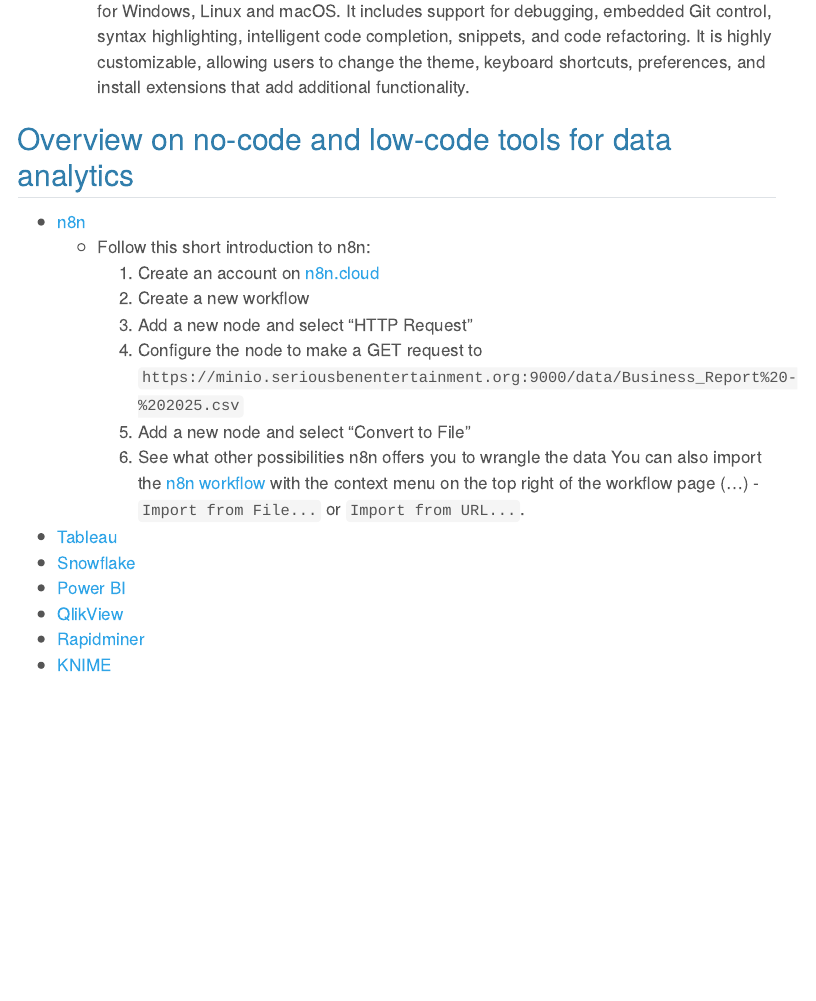
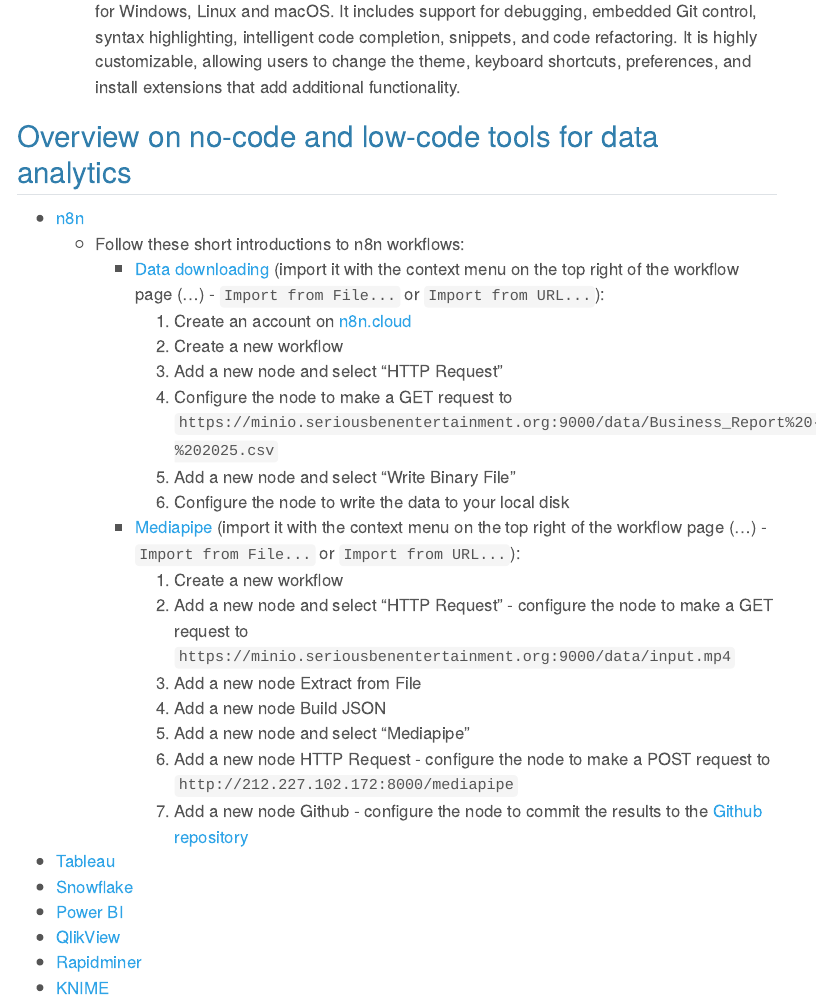
Before and after one commit to DrBenjamin/Analytical-Skills-for-Business, a Quarto document (Analytical_Skills_for_Business.qmd): the page in a window 1100 px wide, from 7690 px down before the commit and from 7430 px down after it, so that both start at the same text. Rendered offline with R 4.5, knitr and Pandoc in place of Quarto, with nearby package versions; some code elsewhere in the file could not run offline; menus at the side of the page are left out.

Commit message:
added 2nd n8n workflow

```diff
--- a/Analytical_Skills_for_Business.qmd
+++ b/Analytical_Skills_for_Business.qmd
@@ -193,14 +193,22 @@
 ## Overview on no-code and low-code tools for data analytics
 
 - [n8n](https://app.n8n.cloud/dashboard)
-  - Follow this short introduction to n8n:
-    1. Create an account on [n8n.cloud](https://app.n8n.cloud/dashboard)
-    2. Create a new workflow
-    3. Add a new node and select "HTTP Request"
-    4. Configure the node to make a GET request to `https://minio.seriousbenentertainment.org:9000/data/Business_Report%20-%202025.csv`
-    5. Add a new node and select "Convert to File"
-    6. See what other possibilities n8n offers you to wrangle the data
-    You can also import the [n8n workflow](https://minio.seriousbenentertainment.org:9000/data/Data%20downloading.json) with the context menu on the top right of the workflow page (...) - `Import from File...` or `Import from URL...`.
+  - Follow these short introductions to n8n workflows:
+    - [Data downloading](https://minio.seriousbenentertainment.org:9000/data/Data%20downloading.json) (import it with the context menu on the top right of the workflow page (...) - `Import from File...` or `Import from URL...`):
+      1. Create an account on [n8n.cloud](https://app.n8n.cloud/dashboard)
+      2. Create a new workflow
+      3. Add a new node and select "HTTP Request"
+      4. Configure the node to make a GET request to `https://minio.seriousbenentertainment.org:9000/data/Business_Report%20-%202025.csv`
+      5. Add a new node and select "Write Binary File"
+      6. Configure the node to write the data to your local disk
+    - [Mediapipe](https://minio.seriousbenentertainment.org:9000/data/Mediapipe.json) (import it with the context menu on the top right of the workflow page (...) - `Import from File...` or `Import from URL...`):
+      1. Create a new workflow
+      2. Add a new node and select "HTTP Request" - configure the node to make a GET request to `https://minio.seriousbenentertainment.org:9000/data/input.mp4`
+      3. Add a new node Extract from File
+      4. Add a new node Build JSON
+      5. Add a new node and select "Mediapipe"
+      6. Add a new node HTTP Request - configure the node to make a POST request to `http://212.227.102.172:8000/mediapipe`
+      7. Add a new node Github - configure the node to commit the results to the [Github repository](https://github.com/DrBenjamin/Mediapipe)
 - [Tableau](https://www.tableau.com/academic/students)
 - [Snowflake](https://signup.snowflake.com/?)
 - [Power BI](https://app.powerbi.com)
```
Also changed, not shown: topics/Introduction to tools of business analytics/n8n/Business_Report - 2025.xlsx (added).
